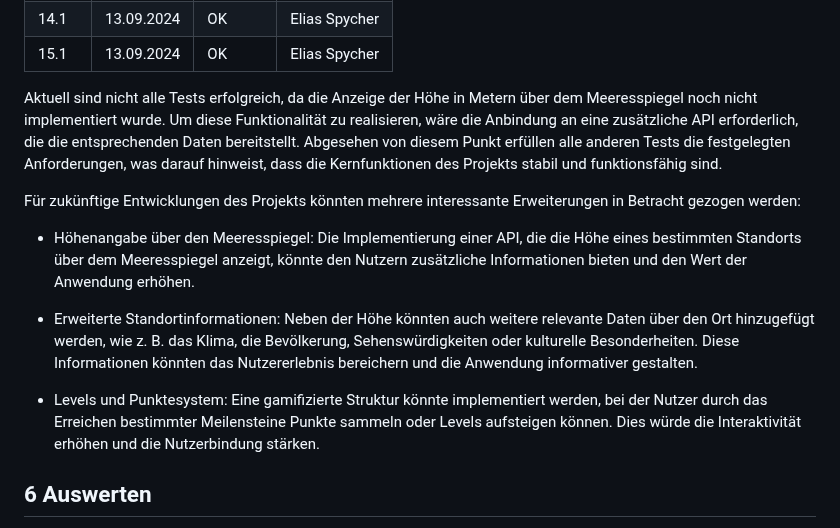
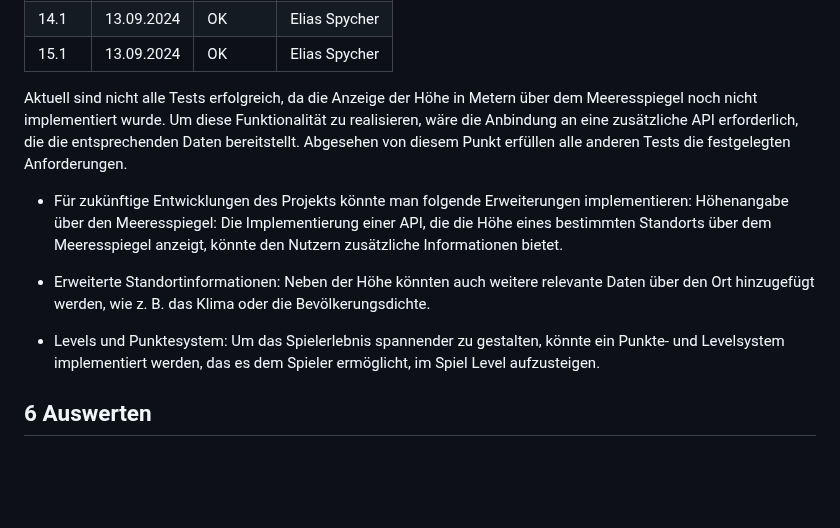
Before and after one commit to robinsacher/WeatherGuesser_LA_ILA3_0110, a Markdown page: Projektdokumentation.md, the part around the change. GitHub-like rendering; blank space fills up the shorter version.

Commit message:
Testbericht angepasst

```diff
--- a/Projektdokumentation.md
+++ b/Projektdokumentation.md
@@ -164,14 +164,14 @@ Ansonsten haben wir uns nicht entschieden, Teile des Projekts wegzulassen oder n
 | 14.1  | 13.09.2024      |     OK     |   Elias Spycher     |
 | 15.1  | 13.09.2024      |     OK     |   Elias Spycher     |
 
-Aktuell sind nicht alle Tests erfolgreich, da die Anzeige der Höhe in Metern über dem Meeresspiegel noch nicht implementiert wurde. Um diese Funktionalität zu realisieren, wäre die Anbindung an eine zusätzliche API erforderlich, die die entsprechenden Daten bereitstellt. Abgesehen von diesem Punkt erfüllen alle anderen Tests die festgelegten Anforderungen, was darauf hinweist, dass die Kernfunktionen des Projekts stabil und funktionsfähig sind.
+Aktuell sind nicht alle Tests erfolgreich, da die Anzeige der Höhe in Metern über dem Meeresspiegel noch nicht implementiert wurde. Um diese Funktionalität zu realisieren, wäre die Anbindung an eine zusätzliche API erforderlich, die die entsprechenden Daten bereitstellt. Abgesehen von diesem Punkt erfüllen alle anderen Tests die festgelegten Anforderungen.
 
-Für zukünftige Entwicklungen des Projekts könnten mehrere interessante Erweiterungen in Betracht gezogen werden:
-- Höhenangabe über den Meeresspiegel: Die Implementierung einer API, die die Höhe eines bestimmten Standorts über dem Meeresspiegel anzeigt, könnte den Nutzern zusätzliche Informationen bieten und den Wert der Anwendung erhöhen.
+- Für zukünftige Entwicklungen des Projekts könnte man folgende Erweiterungen implementieren:
+Höhenangabe über den Meeresspiegel: Die Implementierung einer API, die die Höhe eines bestimmten Standorts über dem Meeresspiegel anzeigt, könnte den Nutzern zusätzliche Informationen bietet.
 
-- Erweiterte Standortinformationen: Neben der Höhe könnten auch weitere relevante Daten über den Ort hinzugefügt werden, wie z. B. das Klima, die Bevölkerung, Sehenswürdigkeiten oder kulturelle Besonderheiten. Diese Informationen könnten das Nutzererlebnis bereichern und die Anwendung informativer gestalten.
+- Erweiterte Standortinformationen: Neben der Höhe könnten auch weitere relevante Daten über den Ort hinzugefügt werden, wie z. B. das Klima oder die Bevölkerungsdichte.
 
-- Levels und Punktesystem: Eine gamifizierte Struktur könnte implementiert werden, bei der Nutzer durch das Erreichen bestimmter Meilensteine Punkte sammeln oder Levels aufsteigen können. Dies würde die Interaktivität erhöhen und die Nutzerbindung stärken.
+- Levels und Punktesystem: Um das Spielerlebnis spannender zu gestalten, könnte ein Punkte- und Levelsystem implementiert werden, das es dem Spieler ermöglicht, im Spiel Level aufzusteigen.
 
 ## 6 Auswerten
 - Elias Spycher: https://portfolio.bbbaden.ch/view/view.php?t=c10013c399a4ae1be37d
```
